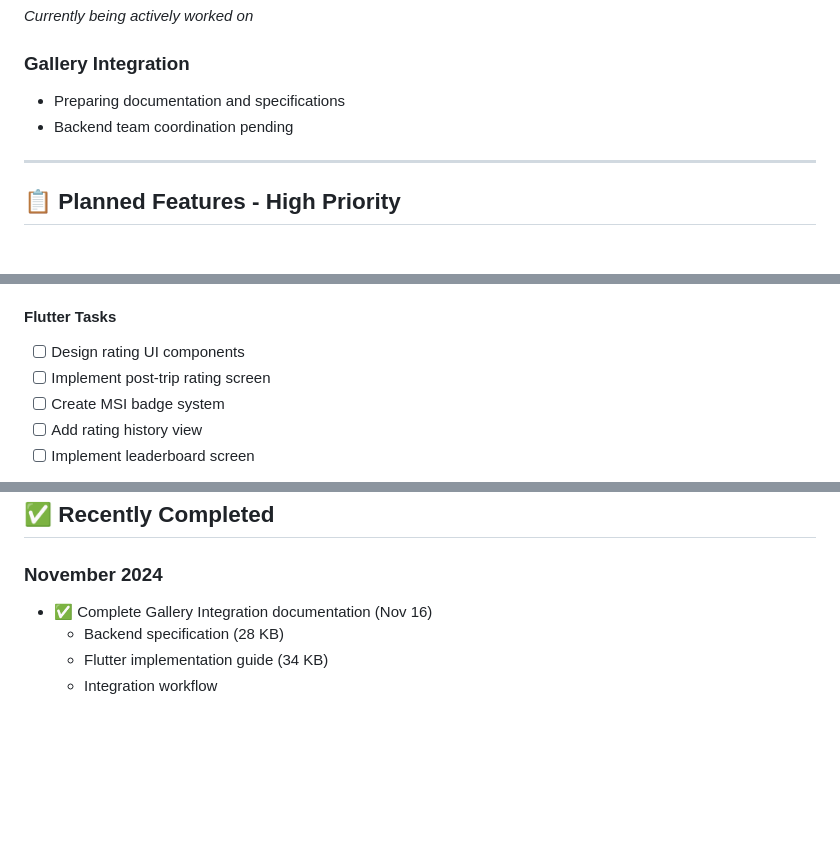
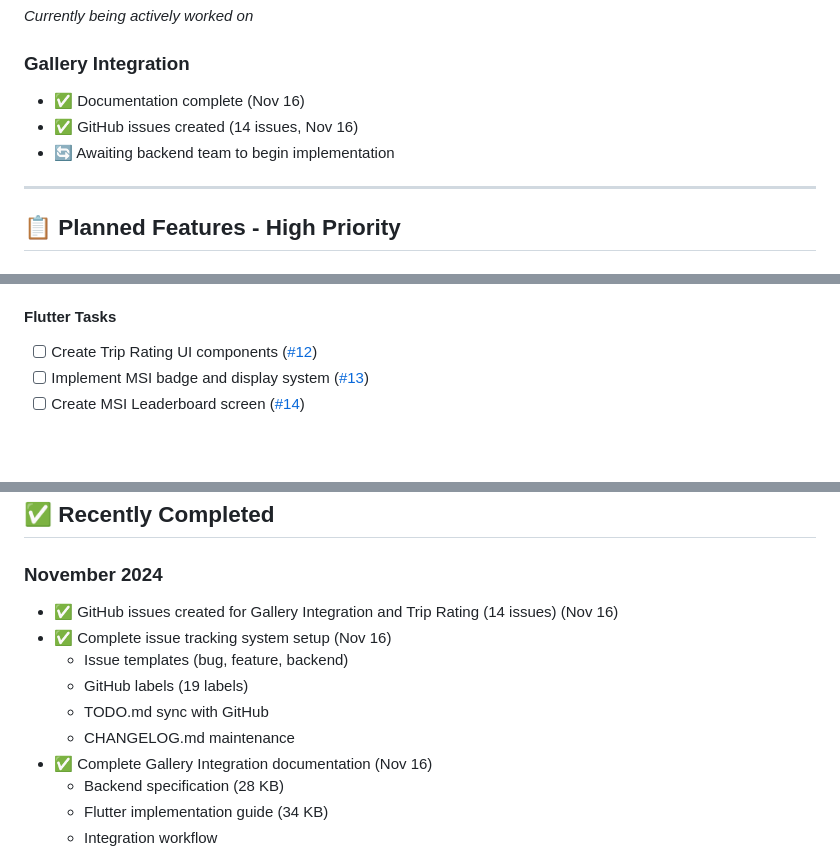
Before and after one commit to Hani-AMJ/Ad4x4-Flutter-App, a Markdown page: TODO.md, 3 parts joined by grey strips. Drawn GitHub-style; blank space fills up the shorter version.

```diff
--- a/TODO.md
+++ b/TODO.md
@@ -12,8 +12,9 @@
 *Currently being actively worked on*
 
 ### Gallery Integration
-- Preparing documentation and specifications
-- Backend team coordination pending
+- ✅ Documentation complete (Nov 16)
+- ✅ GitHub issues created (14 issues, Nov 16)
+- 🔄 Awaiting backend team to begin implementation
 
 ---
 
@@ -69,8 +71,6 @@
 
 #### Flutter Tasks
-- [ ] Design rating UI components
-- [ ] Implement post-trip rating screen
-- [ ] Create MSI badge system
-- [ ] Add rating history view
-- [ ] Implement leaderboard screen
+- [ ] Create Trip Rating UI components ([#12](https://github.com/Hani-AMJ/Ad4x4-Flutter-App/issues/12))
+- [ ] Implement MSI badge and display system ([#13](https://github.com/Hani-AMJ/Ad4x4-Flutter-App/issues/13))
+- [ ] Create MSI Leaderboard screen ([#14](https://github.com/Hani-AMJ/Ad4x4-Flutter-App/issues/14))
 
@@ -120,6 +121,12 @@ To report a bug: https://github.com/Hani-AMJ/Ad4x4-Flutter-App/issues/new?templa
 ## ✅ Recently Completed
 
 ### November 2024
+- ✅ GitHub issues created for Gallery Integration and Trip Rating (14 issues) (Nov 16)
+- ✅ Complete issue tracking system setup (Nov 16)
+  - Issue templates (bug, feature, backend)
+  - GitHub labels (19 labels)
+  - TODO.md sync with GitHub
+  - CHANGELOG.md maintenance
 - ✅ Complete Gallery Integration documentation (Nov 16)
   - Backend specification (28 KB)
   - Flutter implementation guide (34 KB)
```
Also changed, not shown: other parts of TODO.md (+15 -13 lines).
